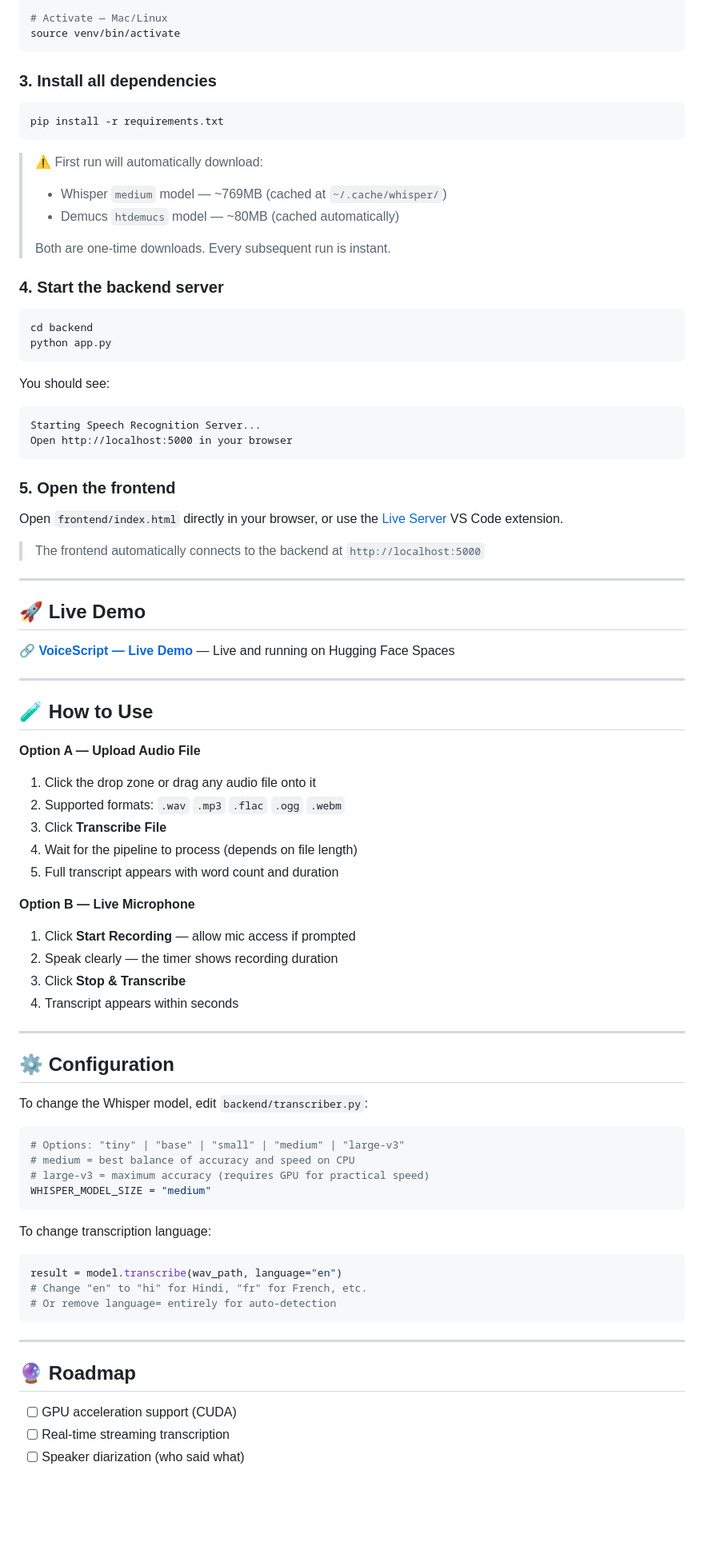
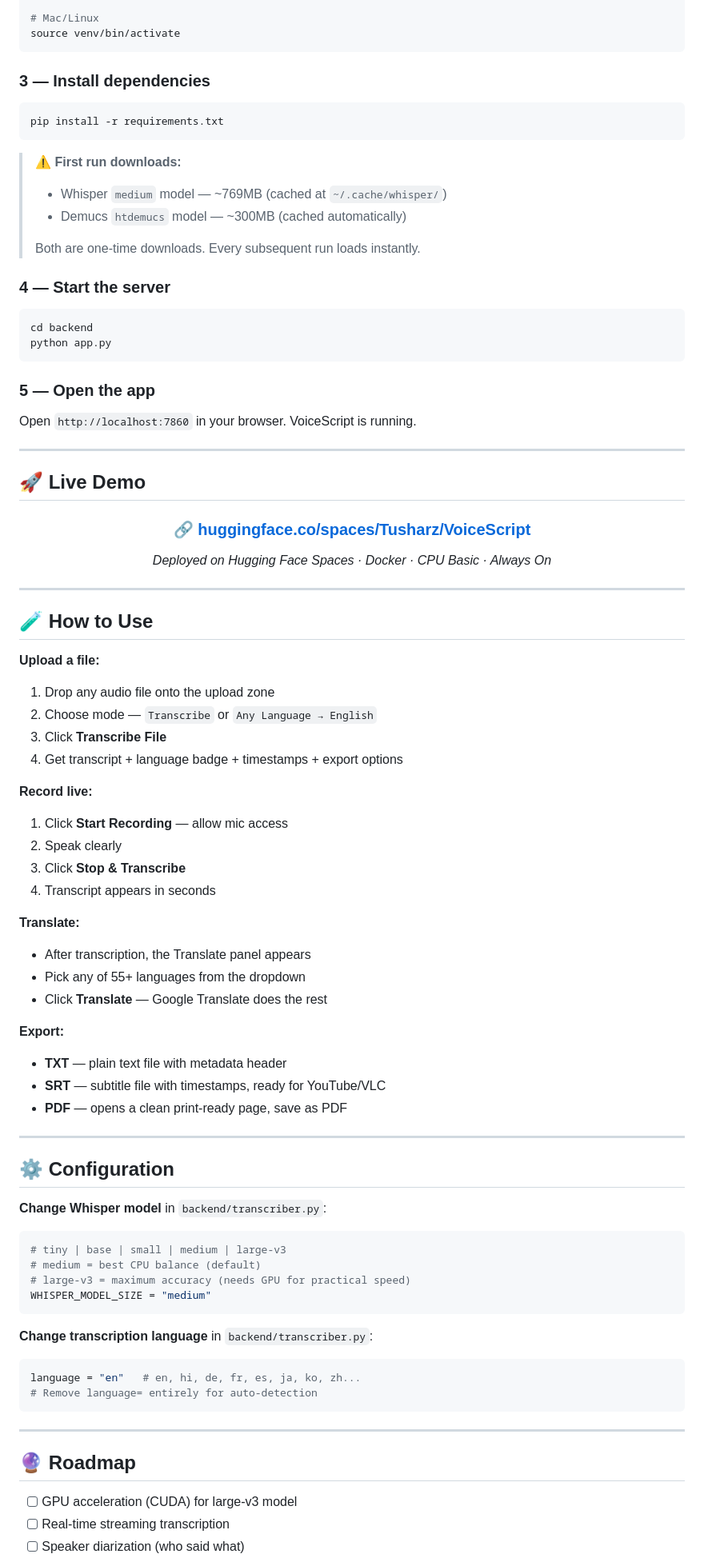
Before and after one commit to TUSHARTAMRAKAR/VoiceScript, a Markdown page: README.md, the part around one of its changes. Shown at 80% size. Rendered like a GitHub page; blank space fills up the shorter version.

````diff
--- a/README.md
+++ b/README.md
@@ -219,86 +282,88 @@
 
-# Activate — Mac/Linux
+# Mac/Linux
 source venv/bin/activate
 ```
 
-### 3. Install all dependencies
-
+### 3 — Install dependencies
 ```bash
 pip install -r requirements.txt
 ```
 
-> ⚠️ First run will automatically download:
+> ⚠️ **First run downloads:**
 > - Whisper `medium` model — ~769MB (cached at `~/.cache/whisper/`)
-> - Demucs `htdemucs` model — ~80MB (cached automatically)
+> - Demucs `htdemucs` model — ~300MB (cached automatically)
 >
-> Both are one-time downloads. Every subsequent run is instant.
+> Both are one-time downloads. Every subsequent run loads instantly.
 
-### 4. Start the backend server
-
+### 4 — Start the server
 ```bash
 cd backend
 python app.py
 ```
 
-You should see:
-```
-Starting Speech Recognition Server...
-Open http://localhost:5000 in your browser
-```
-
-### 5. Open the frontend
-
-Open `frontend/index.html` directly in your browser, or use the [Live Server](https://marketplace.visualstudio.com/items?itemName=ritwickdey.LiveServer) VS Code extension.
-
-> The frontend automatically connects to the backend at `http://localhost:5000`
+### 5 — Open the app
+Open `http://localhost:7860` in your browser. VoiceScript is running.
 
 ---
 
 ## 🚀 Live Demo
 
-🔗 **[VoiceScript — Live Demo](https://huggingface.co/spaces/Tusharz/VoiceScript)** — Live and running on Hugging Face Spaces
+<div align="center">
+
+### 🔗 [huggingface.co/spaces/Tusharz/VoiceScript](https://huggingface.co/spaces/Tusharz/VoiceScript)
+
+*Deployed on Hugging Face Spaces · Docker · CPU Basic · Always On*
+
+</div>
 
 ---
 
 ## 🧪 How to Use
 
-**Option A — Upload Audio File**
-1. Click the drop zone or drag any audio file onto it
-2. Supported formats: `.wav` `.mp3` `.flac` `.ogg` `.webm`
+**Upload a file:**
+1. Drop any audio file onto the upload zone
+2. Choose mode — `Transcribe` or `Any Language → English`
 3. Click **Transcribe File**
-4. Wait for the pipeline to process (depends on file length)
-5. Full transcript appears with word count and duration
+4. Get transcript + language badge + timestamps + export options
 
-**Option B — Live Microphone**
-1. Click **Start Recording** — allow mic access if prompted
-2. Speak clearly — the timer shows recording duration
+**Record live:**
+1. Click **Start Recording** — allow mic access
+2. Speak clearly
 3. Click **Stop & Transcribe**
-4. Transcript appears within seconds
+4. Transcript appears in seconds
+
+**Translate:**
+- After transcription, the Translate panel appears
+- Pick any of 55+ languages from the dropdown
+- Click **Translate** — Google Translate does the rest
+
+**Export:**
+- **TXT** — plain text file with metadata header
+- **SRT** — subtitle file with timestamps, ready for YouTube/VLC
+- **PDF** — opens a clean print-ready page, save as PDF
 
 ---
 
 ## ⚙️ Configuration
 
-To change the Whisper model, edit `backend/transcriber.py`:
-
+**Change Whisper model** in `backend/transcriber.py`:
 ```python
-# Options: "tiny" | "base" | "small" | "medium" | "large-v3"
-# medium = best balance of accuracy and speed on CPU
-# large-v3 = maximum accuracy (requires GPU for practical speed)
+# tiny | base | small | medium | large-v3
+# medium = best CPU balance (default)
+# large-v3 = maximum accuracy (needs GPU for practical speed)
 WHISPER_MODEL_SIZE = "medium"
 ```
 
-To change transcription language:
+**Change transcription language** in `backend/transcriber.py`:
 ```python
-result = model.transcribe(wav_path, language="en")
-# Change "en" to "hi" for Hindi, "fr" for French, etc.
-# Or remove language= entirely for auto-detection
+language = "en"   # en, hi, de, fr, es, ja, ko, zh...
+# Remove language= entirely for auto-detection
 ```
 
 ---
 
 ## 🔮 Roadmap
 
-- [ ] GPU acceleration support (CUDA)
+- [ ] GPU acceleration (CUDA) for large-v3 model
 - [ ] Real-time streaming transcription
 - [ ] Speaker diarization (who said what)
````
Also changed, not shown: other parts of README.md (+209 -153 lines).
